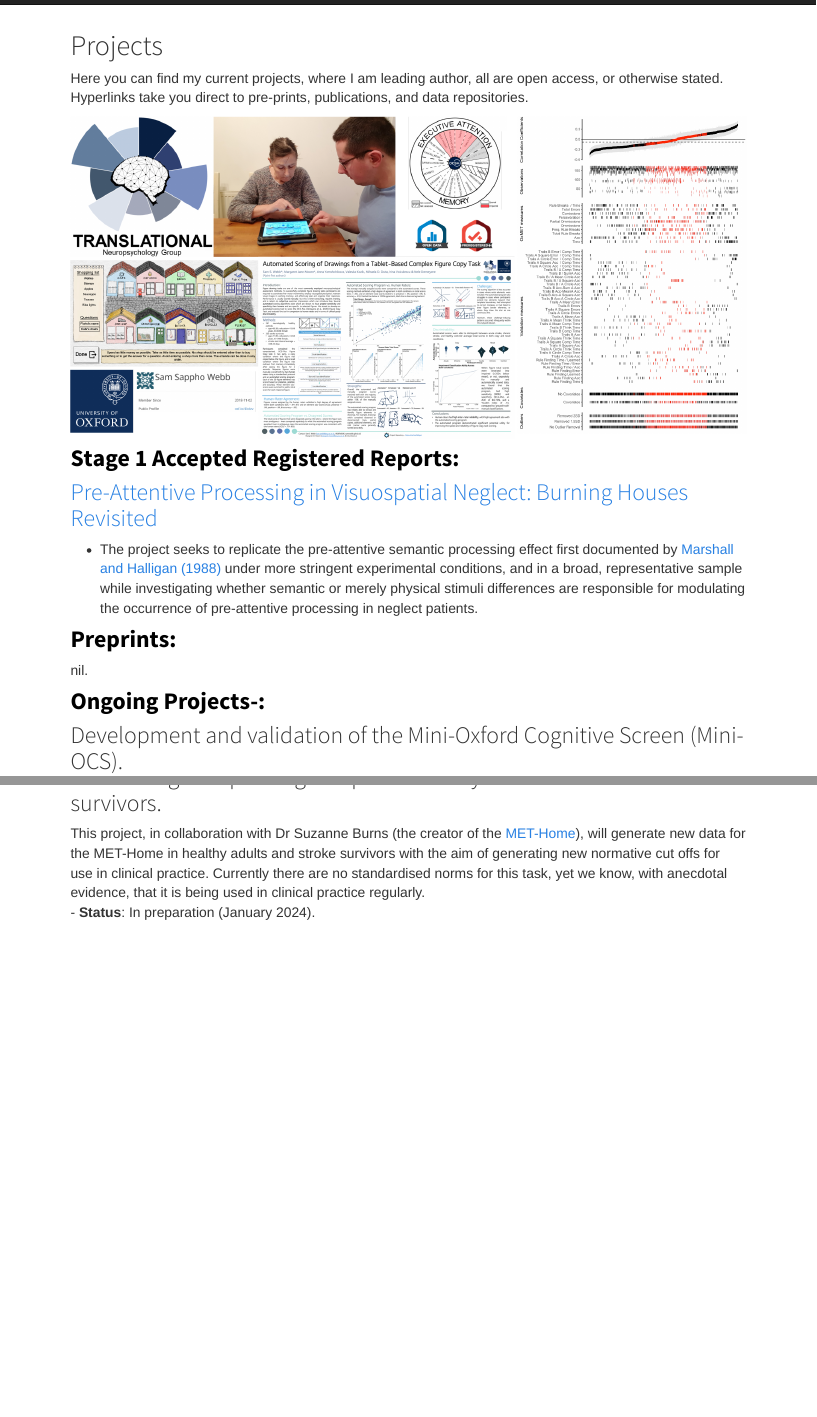
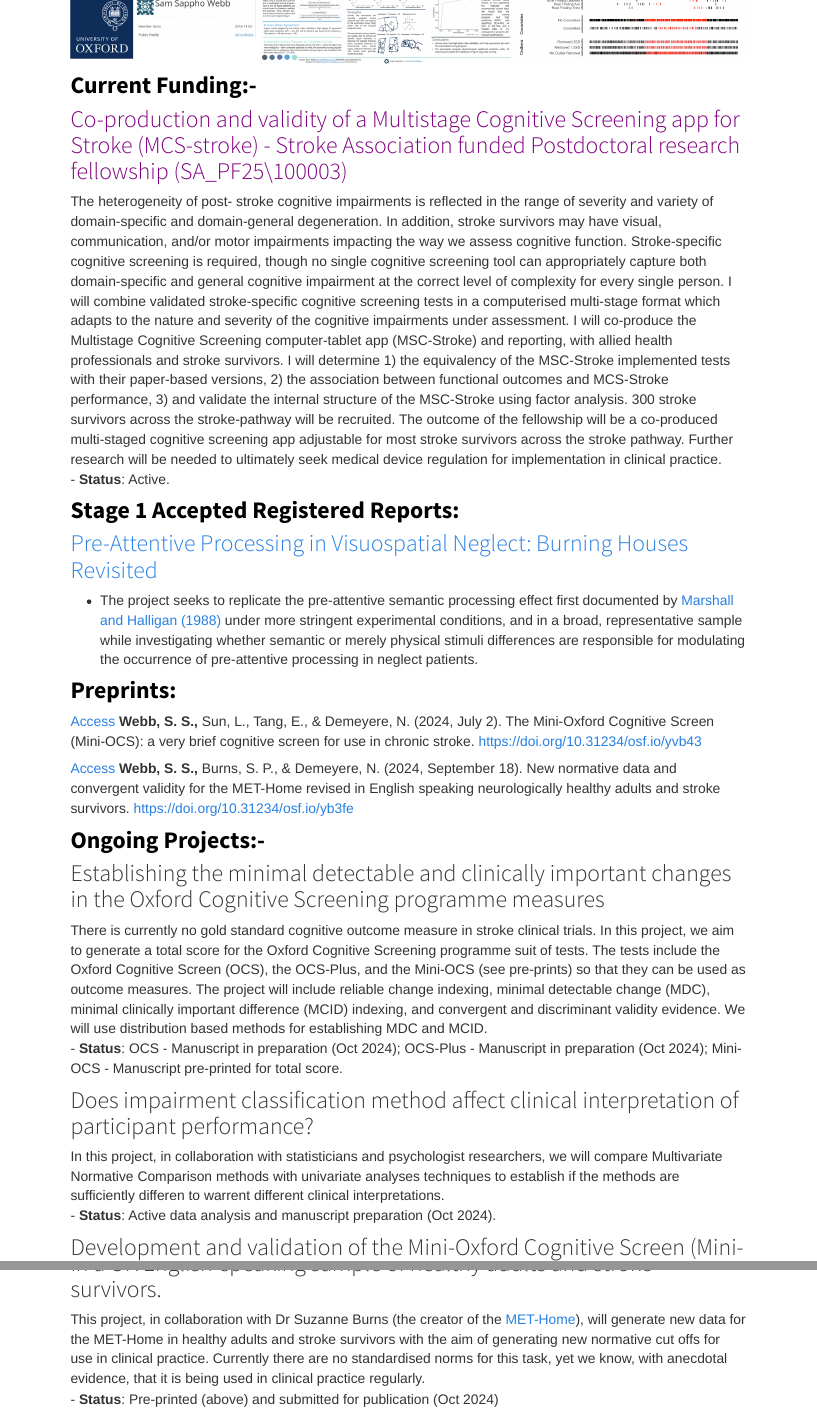
Before and after one commit to SamSWebb/SamSWebb.github.io, an R Markdown document (projects.Rmd): the page in a window 1100 px wide, from 100 px down before the commit and from 530 px down after it, and a second part further down, joined at a grey line. The pictures show the output file projects.html that the author committed with the source, opened offline; library style sheets and scripts come from the installed R packages.

Commit message:
Updates to active projects and homoe page
Details regarding current funding and latest projects

```diff
--- a/projects.Rmd
+++ b/projects.Rmd
@@ -2,13 +2,17 @@
 title: "Projects"
 ---
 
-Here you can find my current projects, where I am leading author, all are open access, or otherwise stated. Hyperlinks take you direct to pre-prints, publications, and data repositories.
-
 ![](Project%20collage.png){width="100%"}
 
-## <span style="color:black">**Stage 1 Accepted Registered Reports:**
+## <span style="color:black">**Current Funding:-**
+
+### <span style="color:purple">Co-production and validity of a Multistage Cognitive Screening app for Stroke (MCS-stroke) - Stroke Association funded Postdoctoral research fellowship (SA_PF25\100003)
+
+The heterogeneity of post- stroke cognitive impairments is reflected in the range of severity and variety of domain-specific and domain-general degeneration. In addition, stroke survivors may have visual, communication, and/or motor impairments impacting the way we assess cognitive function. Stroke-specific cognitive screening is required, though no single cognitive screening tool can appropriately capture both domain-specific and general cognitive impairment at the correct level of complexity for every single person. I will combine validated stroke-specific cognitive screening tests in a computerised multi-stage format which adapts to the nature and severity of the cognitive impairments under assessment. I will co-produce the Multistage Cognitive Screening computer-tablet app (MSC-Stroke) and reporting, with allied health professionals and stroke survivors. I will determine 1) the equivalency of the MSC-Stroke implemented tests with their paper-based versions, 2) the association between functional outcomes and MCS-Stroke performance, 3) and validate the internal structure of the MSC-Stroke using factor analysis. 300 stroke survivors across the stroke-pathway will be recruited. The outcome of the fellowship will be a co-produced multi-staged cognitive screening app adjustable for most stroke survivors across the stroke pathway. Further research will be needed to ultimately seek medical device regulation for implementation in clinical practice.
+- **Status**: Active.
 
 
+## <span style="color:black">**Stage 1 Accepted Registered Reports:**
 
 ### <span style="color:grey90">[Pre-Attentive Processing in Visuospatial Neglect: Burning Houses Revisited](https://osf.io/5trcx/)
 
@@ -16,7 +20,20 @@ Here you can find my current projects, where I am leading author, all are open a
 
 ## <span style="color:black">**Preprints:**
 
-nil.
+[Access](https://osf.io/preprints/psyarxiv/yvb43) **Webb, S. S.,** Sun, L., Tang, E., & Demeyere, N. (2024, July 2). The Mini-Oxford Cognitive Screen  (Mini-OCS): a very brief cognitive screen for use in chronic stroke. https://doi.org/10.31234/osf.io/yvb43
+
+[Access](https://osf.io/preprints/psyarxiv/yb3fe) **Webb, S. S.,** Burns, S. P., & Demeyere, N. (2024, September 18). New normative data and convergent validity for the MET-Home revised in English speaking neurologically healthy adults and stroke survivors. https://doi.org/10.31234/osf.io/yb3fe
 
 
-## <span style="color:black">**Ongoing Projects-:**
+## <span style="color:black">**Ongoing Projects:-**
+
+### <span style="color:grey90">Establishing the minimal detectable and clinically important changes in the Oxford Cognitive Screening programme measures
+
+There is currently no gold standard cognitive outcome measure in stroke clinical trials. In this project, we aim to generate a total score for the Oxford Cognitive Screening programme suit of tests. The tests include the Oxford Cognitive Screen (OCS), the OCS-Plus, and the Mini-OCS (see pre-prints) so that they can be used as outcome measures. The project will include reliable change indexing, minimal detectable change (MDC), minimal clinically important difference (MCID) indexing, and convergent and discriminant validity evidence. We will use distribution based methods for establishing MDC and MCID.
+- **Status**: OCS - Manuscript in preparation (Oct 2024); OCS-Plus - Manuscript in preparation (Oct 2024); Mini-OCS - Manuscript pre-printed for total score.
+
+
+### <span style="color:grey90">Does impairment classification method affect clinical interpretation of participant performance?
+
+In this project, in collaboration with statisticians and psychologist researchers, we will compare Multivariate Normative Comparison methods with univariate analyses techniques to establish if the methods are sufficiently differen to warrent different clinical interpretations.
+- **Status**: Active data analysis and manuscript preparation (Oct 2024).
@@ -26,7 +45,8 @@ This project is in collaboration with multiple national sites across the UK, inc
 
 ### <span style="color:grey90">Further development of the Multiple Errands Test - Home (MET-Home) in a UK English-speaking sample of healthy adults and stroke survivors.
 This project, in collaboration with Dr Suzanne Burns (the creator of the [MET-Home](https://met-home.com/)), will generate new data for the MET-Home in healthy adults and stroke survivors with the aim of generating new normative cut offs for use in clinical practice. Currently there are no standardised norms for this task, yet we know, with anecdotal evidence, that it is being used in clinical practice regularly.
-- **Status**: In preparation (January 2024).
+- **Status**: Pre-printed (above) and submitted for publication (Oct 2024)
+
 
 ### <span style="color:grey90">[The Oxford COMPetency ASSessment(COMPASS): A Brief Supplemental Cognitive Assessment Aligned with Mental Capacity Criteria](http://www.demeyerelab.org/?page_id=469)
 
```
Also changed, not shown: index.Rmd (+2 -2 lines), index.html, projects.html, projects.Rmd (4 more changed lines).
